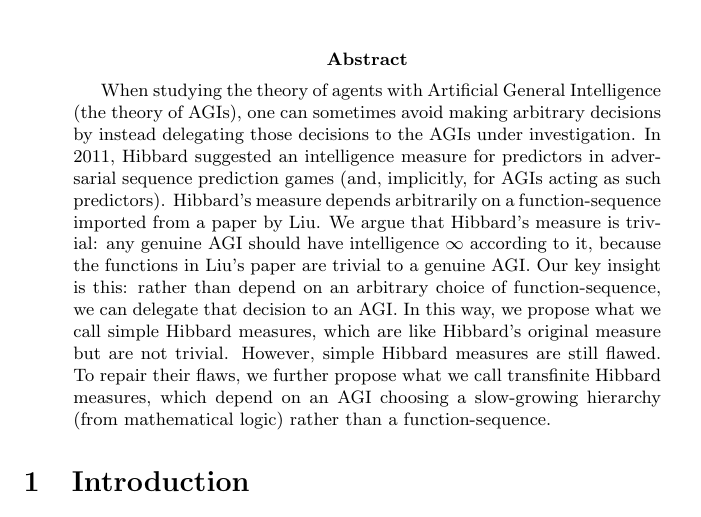
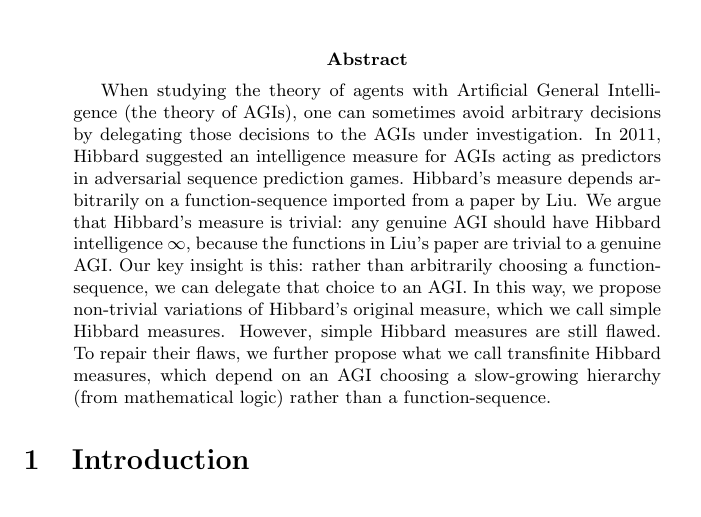
Before and after one commit to semitrivial/measuring_intelligence_and_growth_rate, a LaTeX paper (hibbard.tex): part of page 1 of 19, cut so that both start at the same text. Compiled offline with pdfLaTeX.

Commit message:
Further tweak the abstract

```diff
--- a/hibbard.tex
+++ b/hibbard.tex
@@ -23,18 +23,19 @@
 
 \begin{abstract}
 When studying the theory of agents with Artificial General Intelligence
-(the theory of AGIs), one can sometimes avoid making arbitrary decisions by
-instead delegating those decisions to the AGIs under investigation.
-In 2011, Hibbard suggested an intelligence measure for predictors in adversarial
-sequence prediction games (and, implicitly, for AGIs acting as such
-predictors). Hibbard's measure depends arbitrarily on a function-sequence
+(the theory of AGIs), one can sometimes avoid arbitrary decisions by
+delegating those decisions to the AGIs under investigation.
+In 2011, Hibbard suggested an intelligence measure for AGIs acting as
+predictors in adversarial sequence prediction games. Hibbard's measure
+depends arbitrarily on a function-sequence
 imported from a paper by Liu. We argue that Hibbard's measure is trivial:
-any genuine AGI should have intelligence $\infty$ according to it,
+any genuine AGI should have Hibbard intelligence $\infty$,
 because the functions in Liu's paper are
-trivial to a genuine AGI. Our key insight is this: rather than depend on an
-arbitrary choice of function-sequence, we can delegate that decision to an AGI.
-In this way, we propose what we call simple Hibbard measures,
-which are like Hibbard's original measure but are not trivial.
+trivial to a genuine AGI. Our key insight is this: rather than
+arbitrarily choosing a function-sequence, we can delegate that choice to an AGI.
+In this way, we propose
+non-trivial variations of Hibbard's original measure, which we call
+simple Hibbard measures.
 However, simple Hibbard measures are still flawed. To repair their flaws,
 we further propose what we call transfinite Hibbard measures,
 which depend on an AGI choosing a slow-growing hierarchy (from mathematical
```
